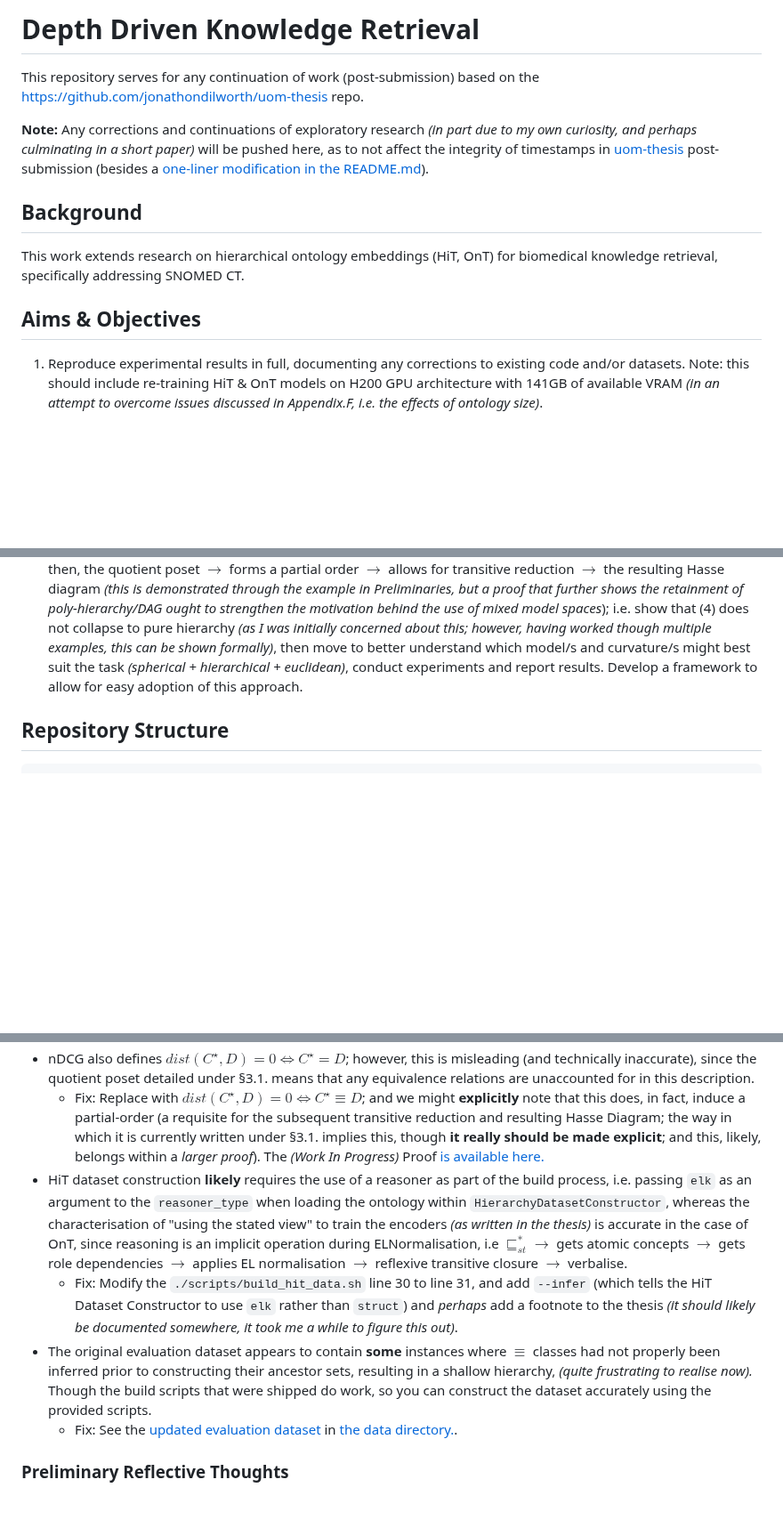
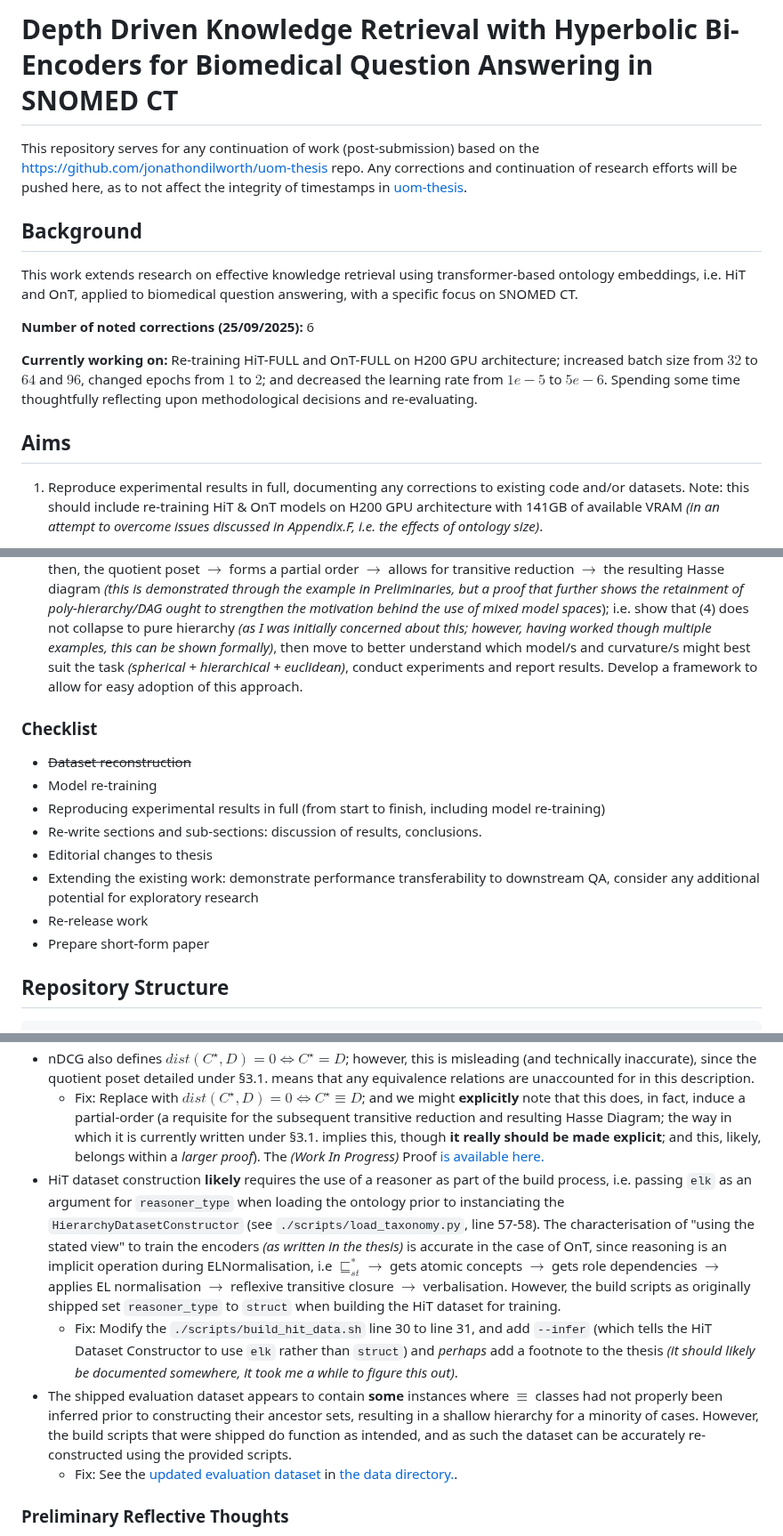
Before and after one commit to jonathondilworth/depth-driven-knowledge-retrieval, a Markdown page: README.md, 3 parts joined by grey strips. Shown at 89% size. Drawn GitHub-style; blank space fills up the shorter version.

Commit message:
minor changes to writing style

```diff
--- a/README.md
+++ b/README.md
@@ -1,14 +1,16 @@
-# Depth Driven Knowledge Retrieval
+# Depth Driven Knowledge Retrieval with Hyperbolic Bi-Encoders for Biomedical Question Answering in SNOMED CT
 
-This repository serves for any continuation of work (post-submission) based on the [https://github.com/jonathondilworth/uom-thesis](https://github.com/jonathondilworth/uom-thesis) repo.
-
-**Note:** Any corrections and continuations of exploratory research *(in part due to my own curiosity, and perhaps culminating in a short paper)* will be pushed here, as to not affect the integrity of timestamps in [uom-thesis](https://github.com/jonathondilworth/uom-thesis) post-submission (besides a [one-liner modification in the README.md](https://github.com/jonathondilworth/uom-thesis/pull/2/commits/c5a7979cb29db1e8fde0f9baa4f5ca03e314171f)).
+This repository serves for any continuation of work (post-submission) based on the [https://github.com/jonathondilworth/uom-thesis](https://github.com/jonathondilworth/uom-thesis) repo. Any corrections and continuation of research efforts will be pushed here, as to not affect the integrity of timestamps in [uom-thesis](https://github.com/jonathondilworth/uom-thesis).
 
 ## Background
 
-This work extends research on hierarchical ontology embeddings (HiT, OnT) for biomedical knowledge retrieval, specifically addressing SNOMED CT.
+This work extends research on effective knowledge retrieval using transformer-based ontology embeddings, i.e. HiT and OnT, applied to biomedical question answering, with a specific focus on SNOMED CT.
 
-## Aims & Objectives
+**Number of noted corrections (25/09/2025):** 6
+
+**Currently working on:** Re-training HiT-FULL and OnT-FULL on H200 GPU architecture; increased batch size from $32$ to $64$ and $96$, changed epochs from $1$ to $2$; and decreased the learning rate from $1e-5$ to $5e-6$. Spending some time thoughtfully reflecting upon methodological decisions and re-evaluating.
+
+## Aims
 
 1. Reproduce experimental results in full, documenting any corrections to existing code and/or datasets. Note: this should include re-training HiT & OnT models on H200 GPU architecture with 141GB of available VRAM *(in an attempt to overcome issues discussed in Appendix.F, i.e. the effects of ontology size)*.
 
@@ -29,6 +31,17 @@ This work extends research on hierarchical ontology embeddings (HiT, OnT) for bi
 - **Initial Phase (2-4 weeks):** Reproducing experimental results, dataset reconstruction, and issuing any thesis corrections (if necessary). *(Update 22.09.25)* Note that editorial changes to the original thesis are likely required. Details on product manifolds should likely be folded into the preliminaries section, and we can probably collapse the encoder-only paragraphs into a single paragraph *(and possibly trim the introductory materials on Ontology)*.
 - **Extending Existing Work (1-2 month/s):** Improved methodology and experimental implementation, demonstrating transferability in retrieval gains for downstream biomedical QA.
 - **Exploratory research (ongoing):** A proof for inclusion in writing/paper showing that: $\sqsubseteq$ forms a quasi-order; then, the quotient poset $\rightarrow$ forms a partial order $\rightarrow$ allows for transitive reduction $\rightarrow$ the resulting Hasse diagram *(this is demonstrated through the example in Preliminaries, but a proof that further shows the retainment of poly-hierarchy/DAG ought to strengthen the motivation behind the use of mixed model spaces*); i.e. show that (4) does not collapse to pure hierarchy *(as I was initially concerned about this; however, having worked though multiple examples, this can be shown formally)*, then move to better understand which model/s and curvature/s might best suit the task *(spherical + hierarchical + euclidean)*, conduct experiments and report results. Develop a framework to allow for easy adoption of this approach.
+
+### Checklist
+
+* ~~Dataset reconstruction~~
+* Model re-training
+* Reproducing experimental results in full (from start to finish, including model re-training)
+* Re-write sections and sub-sections: discussion of results, conclusions.
+* Editorial changes to thesis
+* Extending the existing work: demonstrate performance transferability to downstream QA, consider any additional potential for exploratory research
+* Re-release work
+* Prepare short-form paper
 
 ## Repository Structure
 
@@ -63,9 +76,9 @@ This repo is, of course, a work in progress. As I won't have **as much** time to
 * Documented evaluation metric (nDCG) provides good intuition, but does not fully reflect implementation (one-to-one); not a huge issue as it would technically yield the same results, but principally, should be addressed (the footnote does at least draw attention to this).
 * nDCG also defines $dist(C^\star, D) = 0 \iff C^\star = D$; however, this is misleading (and technically inaccurate), since the quotient poset detailed under §3.1. means that any equivalence relations are unaccounted for in this description.
     * Fix: Replace with $dist(C^\star, D) = 0 \iff C^\star \equiv D$; and we might **explicitly** note that this does, in fact, induce a partial-order (a requisite for the subsequent transitive reduction and resulting Hasse Diagram; the way in which it is currently written under §3.1. implies this, though **it really should be made explicit**; and this, likely, belongs within a *larger proof*). The *(Work In Progress)* Proof [is available here.](./proofs/polyhierarchy.md)
-* HiT dataset construction **likely** requires the use of a reasoner as part of the build process, i.e. passing `elk` as an argument to the `reasoner_type` when loading the ontology within `HierarchyDatasetConstructor`, whereas the characterisation of "using the stated view" to train the encoders *(as written in the thesis)* is accurate in the case of OnT, since reasoning is an implicit operation during ELNormalisation, i.e $\sqsubseteq_{st}^{\ast} \rightarrow$ gets atomic concepts $\rightarrow$ gets role dependencies $\rightarrow$ applies EL normalisation $\rightarrow$ reflexive transitive closure $\rightarrow$ verbalise.
+* HiT dataset construction **likely** requires the use of a reasoner as part of the build process, i.e. passing `elk` as an argument for `reasoner_type` when loading the ontology prior to instanciating the `HierarchyDatasetConstructor` (see `./scripts/load_taxonomy.py`, line 57-58). The characterisation of "using the stated view" to train the encoders *(as written in the thesis)* is accurate in the case of OnT, since reasoning is an implicit operation during ELNormalisation, i.e $\sqsubseteq_{st}^{\ast} \rightarrow$ gets atomic concepts $\rightarrow$ gets role dependencies $\rightarrow$ applies EL normalisation $\rightarrow$ reflexive transitive closure $\rightarrow$ verbalisation. However, the build scripts as originally shipped set `reasoner_type` to `struct` when building the HiT dataset for training.
     * Fix: Modify the `./scripts/build_hit_data.sh` line 30 to line 31, and add `--infer` (which tells the HiT Dataset Constructor to use `elk` rather than `struct`) and *perhaps* add a footnote to the thesis *(it should likely be documented somewhere, it took me a while to figure this out)*.
-* The original evaluation dataset appears to contain **some** instances where $\equiv$ classes had not properly been inferred prior to constructing their ancestor sets, resulting in a shallow hierarchy, *(quite frustrating to realise now).* Though the build scripts that were shipped do work, so you can construct the dataset accurately using the provided scripts.
+* The shipped evaluation dataset appears to contain **some** instances where $\equiv$ classes had not properly been inferred prior to constructing their ancestor sets, resulting in a shallow hierarchy for a minority of cases. However, the build scripts that were shipped do function as intended, and as such the dataset can be accurately re-constructed using the provided scripts.
     * Fix: See the [updated evaluation dataset](./data/evaluation_dataset.json) in [the data directory.](./data).
 
 
```
Also changed, not shown: other parts of README.md (+1 -1 lines).
